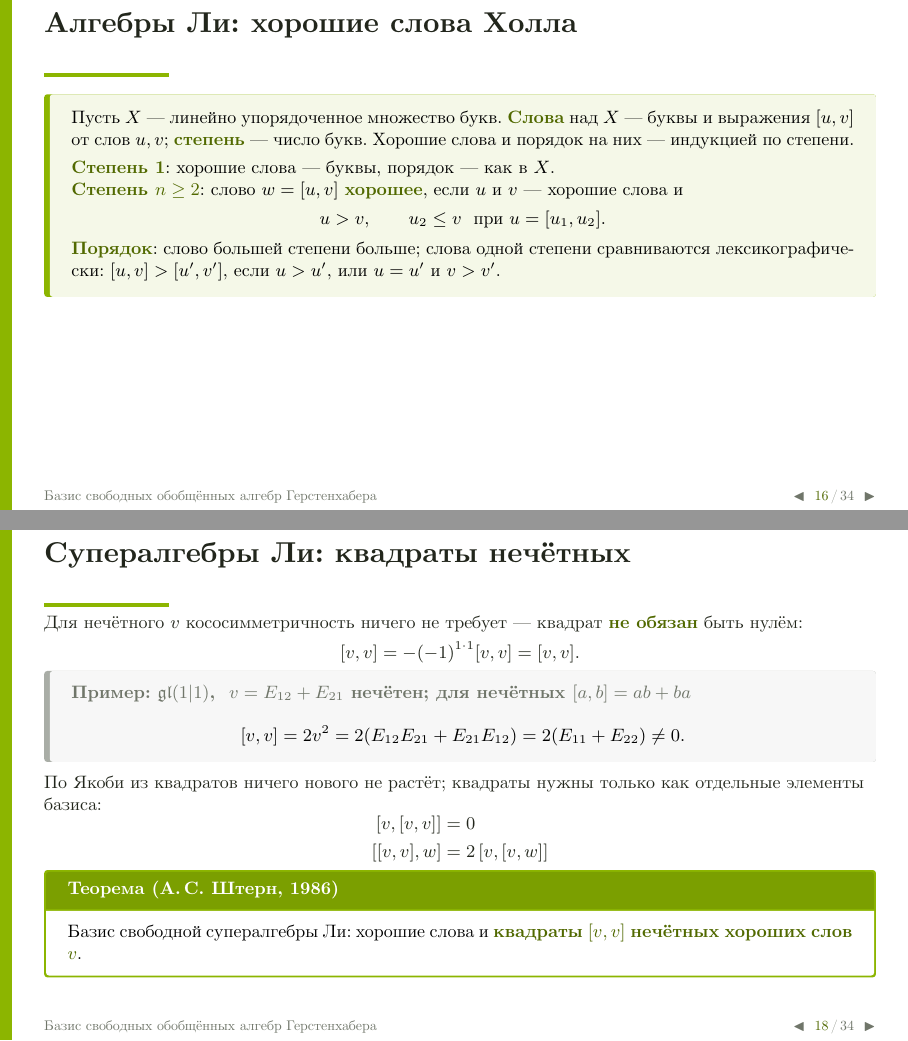
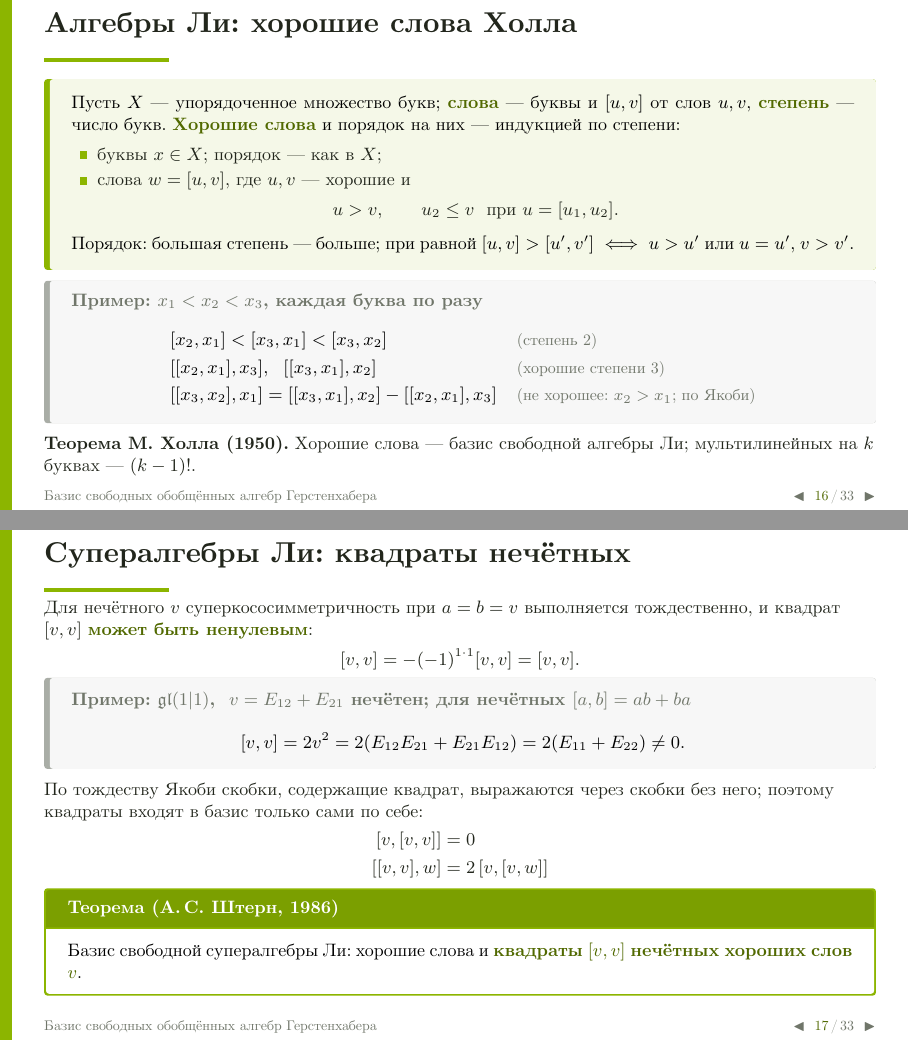
Before and after one commit to Bjashon/seminar-kb, LaTeX slides (projects/gerstenhaber/Gerstenhaber_doklad.tex): pages 38 and 44 of 113 before the commit and pages 40 and 44 of 113 after it, joined at a grey line. Compiled offline with XeLaTeX.

Commit message:
Gerstenhaber talk: Hall words with their example on one slide, title rule closer to the title, scientific wording throughout
Co-Authored-By: Claude Opus 5.5 <noreply@anthropic.com>

```diff
--- a/projects/gerstenhaber/Gerstenhaber_doklad.tex
+++ b/projects/gerstenhaber/Gerstenhaber_doklad.tex
@@ -101,8 +101,8 @@
 \makeatletter\setbeamertemplate{frametitle}{%
   \nointerlineskip\vskip0.22cm
   \begin{beamercolorbox}[wd=\paperwidth,leftskip=0.78cm,rightskip=0.55cm plus 1fil]{frametitle}
-    \usebeamerfont{frametitle}\color{ink}\insertframetitle\par
-    \vskip0.16cm\ifx\insertframesubtitle\@empty{\color{applegreen}\rule{2.2cm}{2.2pt}}\else{\usebeamerfont{normal text}\normalfont\insertframesubtitle}\fi
+    \usebeamerfont{frametitle}\color{ink}\insertframetitle\par\nointerlineskip
+    \vskip0.35cm\ifx\insertframesubtitle\@empty{\color{applegreen}\rule{2.2cm}{2.2pt}}\else{\usebeamerfont{normal text}\normalfont\insertframesubtitle}\fi
   \end{beamercolorbox}\vskip-0.3cm}\makeatother
 
 \setbeamertemplate{footline}{%
@@ -572,38 +572,34 @@ $\displaystyle\begin{aligned}[t]
 \begin{frame}[label=good]{Алгебры Ли: хорошие слова Холла}
 \small
 \begin{defboxn}
-Пусть $X$ — линейно упорядоченное множество букв. \hlt{Слова} над $X$ — буквы и выражения $[u,v]$ от слов $u,v$; \hlt{степень} — число букв. Хорошие слова и порядок на них — индукцией по степени.\par\smallskip
-\hlt{Степень 1}: хорошие слова — буквы, порядок — как в $X$.\par
-\hlt{Степень $n\ge2$}: слово $w=[u,v]$ \hlt{хорошее}, если $u$ и $v$ — хорошие слова и
-\[ u>v,\qquad u_2\le v\ \ \text{при}\ u=[u_1,u_2]. \]
-\hlt{Порядок}: слово большей степени больше; слова одной степени сравниваются лексикографически: $[u,v]>[u',v']$, если $u>u'$, или $u=u'$ и $v>v'$.
+Пусть $X$ — упорядоченное множество букв; \hlt{слова} — буквы и $[u,v]$ от слов $u,v$, \hlt{степень} — число букв. \hlt{Хорошие слова} и порядок на них — индукцией по степени:
+\begin{itemize}\setlength{\itemsep}{0pt}
+  \item буквы $x\in X$; порядок — как в $X$;
+  \item слова $w=[u,v]$, где $u,v$ — хорошие и
+  \[ u>v,\qquad u_2\le v\ \ \text{при}\ u=[u_1,u_2]. \]
+\end{itemize}
+Порядок: большая степень — больше; при равной $[u,v]>[u',v']\iff u>u'$ или $u=u'$, $v>v'$.
 \end{defboxn}
-\end{frame}
-
-\begin{frame}[label=goodex]{Хорошие слова: пример и теорема Холла}
-\small
-\begin{exbox}{Пример: $x_1<x_2<x_3$, каждая буква по разу}
+\only<2->{\begin{exbox}{Пример: $x_1<x_2<x_3$, каждая буква по разу}
 \[ \begin{aligned}
-&[x_2,x_1]<[x_3,x_1]<[x_3,x_2] &&\nm{длина 2}\\
-&[[x_2,x_1],x_3],\ \ [[x_3,x_1],x_2] &&\nm{хорошие длины 3}\\
+&[x_2,x_1]<[x_3,x_1]<[x_3,x_2] &&\nm{степень 2}\\
+&[[x_2,x_1],x_3],\ \ [[x_3,x_1],x_2] &&\nm{хорошие степени 3}\\
 &[[x_3,x_2],x_1]=[[x_3,x_1],x_2]-[[x_2,x_1],x_3] &&\nm{не хорошее: $x_2>x_1$; по Якоби}
 \end{aligned} \]
-\end{exbox}
-\onslide<2->
-\begin{thmbox}{Теорема (М.~Холл, 1950)}
-Хорошие слова образуют базис свободной алгебры Ли на $X$; мультилинейных хороших слов на $k$ буквах — $(k-1)!$.
-\end{thmbox}
+\end{exbox}}
+\onslide<3->
+\textbf{Теорема М.~Холла (1950).} Хорошие слова — базис свободной алгебры Ли; мультилинейных на $k$ буквах — $(k-1)!$.
 \end{frame}
 
 \begin{frame}[label=superlie]{Супералгебры Ли: квадраты нечётных}
 \small
-Для нечётного $v$ кососимметричность ничего не требует — квадрат \hlt{не обязан} быть нулём:
+Для нечётного $v$ суперкососимметричность при $a=b=v$ выполняется тождественно, и квадрат $[v,v]$ \hlt{может быть ненулевым}:
 \[ [v,v]=-(-1)^{1\cdot1}[v,v]=[v,v]. \]
 \only<2->{\begin{exbox}{Пример: $\mathfrak{gl}(1|1)$, \ $v=E_{12}+E_{21}$ нечётен; для нечётных $[a,b]=ab+ba$}
 \[ [v,v]=2v^2=2(E_{12}E_{21}+E_{21}E_{12})=2(E_{11}+E_{22})\neq0 . \]
 \end{exbox}}
 \onslide<3->
-По Якоби из квадратов ничего нового не растёт; квадраты нужны только как отдельные элементы базиса:
+По тождеству Якоби скобки, содержащие квадрат, выражаются через скобки без него; поэтому квадраты входят в базис только сами по себе:
 \[ \begin{aligned}
 {}[v,[v,v]]&=0\\
 {}[[v,v],w]&=2\,[v,[v,w]]
```
Also changed, not shown: projects/gerstenhaber/Gerstenhaber_doklad.pdf, projects/gerstenhaber/Gerstenhaber_doklad.tex (24 more changed lines).
